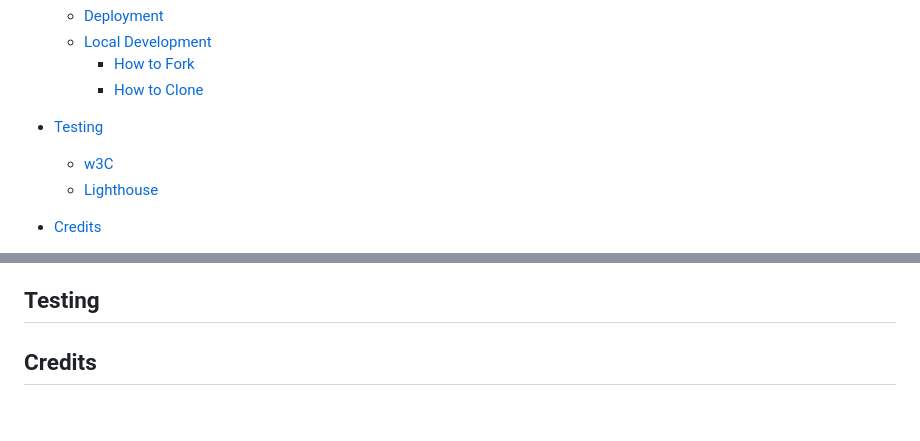
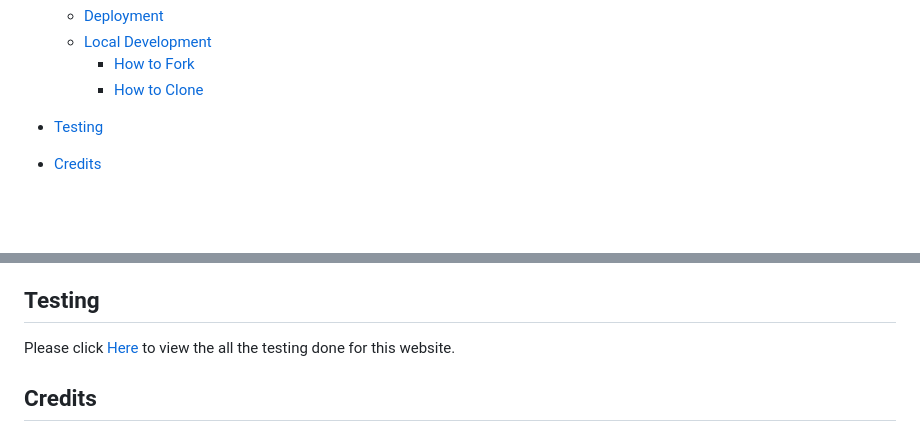
Before and after one commit to JayScarrott/mr-johnson, a Markdown page: readme.md, 2 parts joined by grey strips. Rendered like a GitHub page; blank space fills up the shorter version.

Commit message:
add link to testing.md

```diff
--- a/readme.md
+++ b/readme.md
@@ -29,8 +29,6 @@ This website was created to provide an easy way for fans of Mr Johnson to keep t
     * [How to Clone](#how-to-clone)
 
 * [Testing](#testing)
-  * [w3C](#w3c)
-  * [Lighthouse](#lighthouse)
 
 * [Credits](#credits)
   * [Code Used](#code-used)
@@ -170,6 +168,8 @@ My website was used to deploy my website, the instructions are as follows:
 
 ## Testing
 
+Please click [Here](testing.md) to view the all the testing done for this website.
+
 ## Credits
 
 ### Code Used
```
